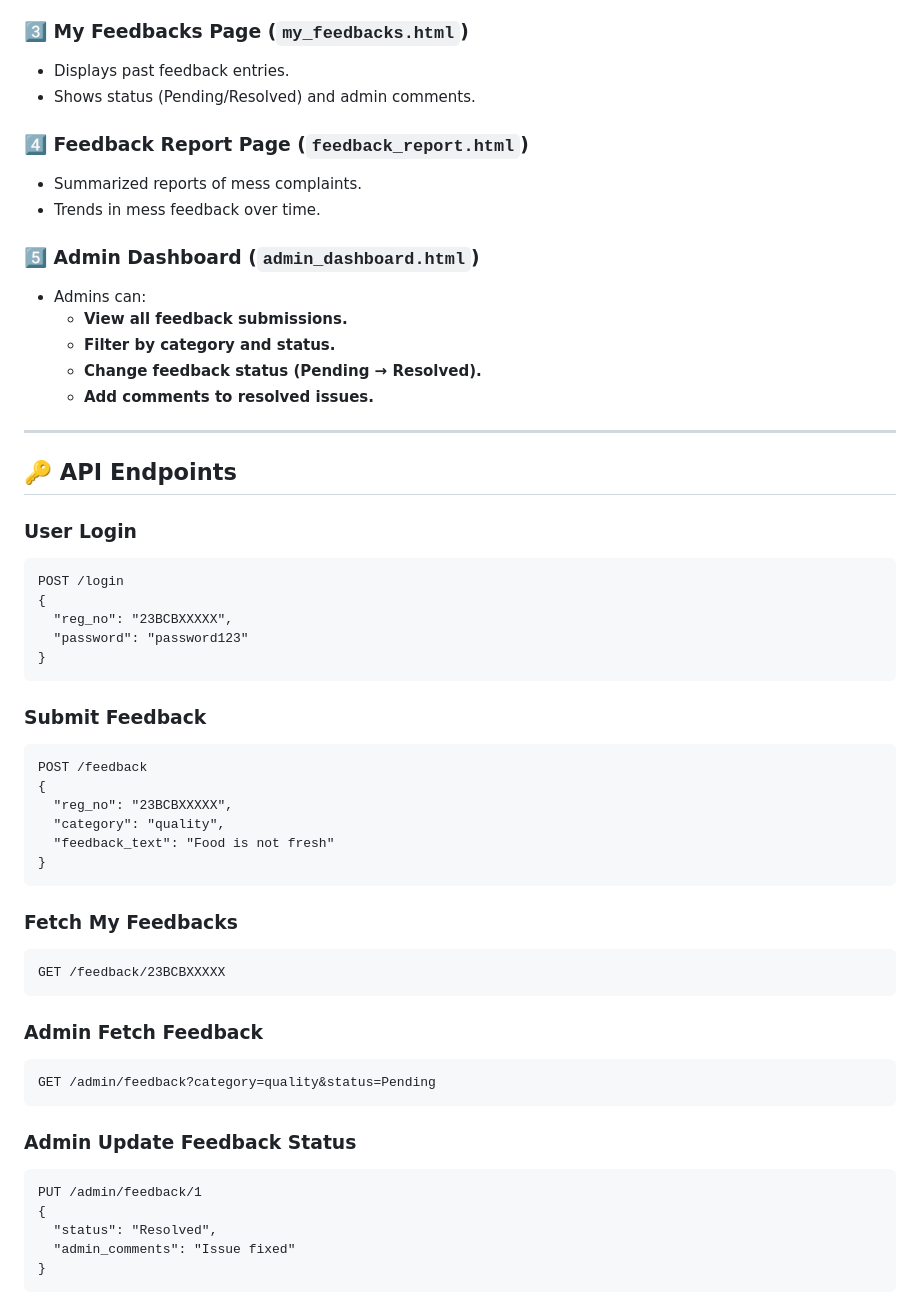
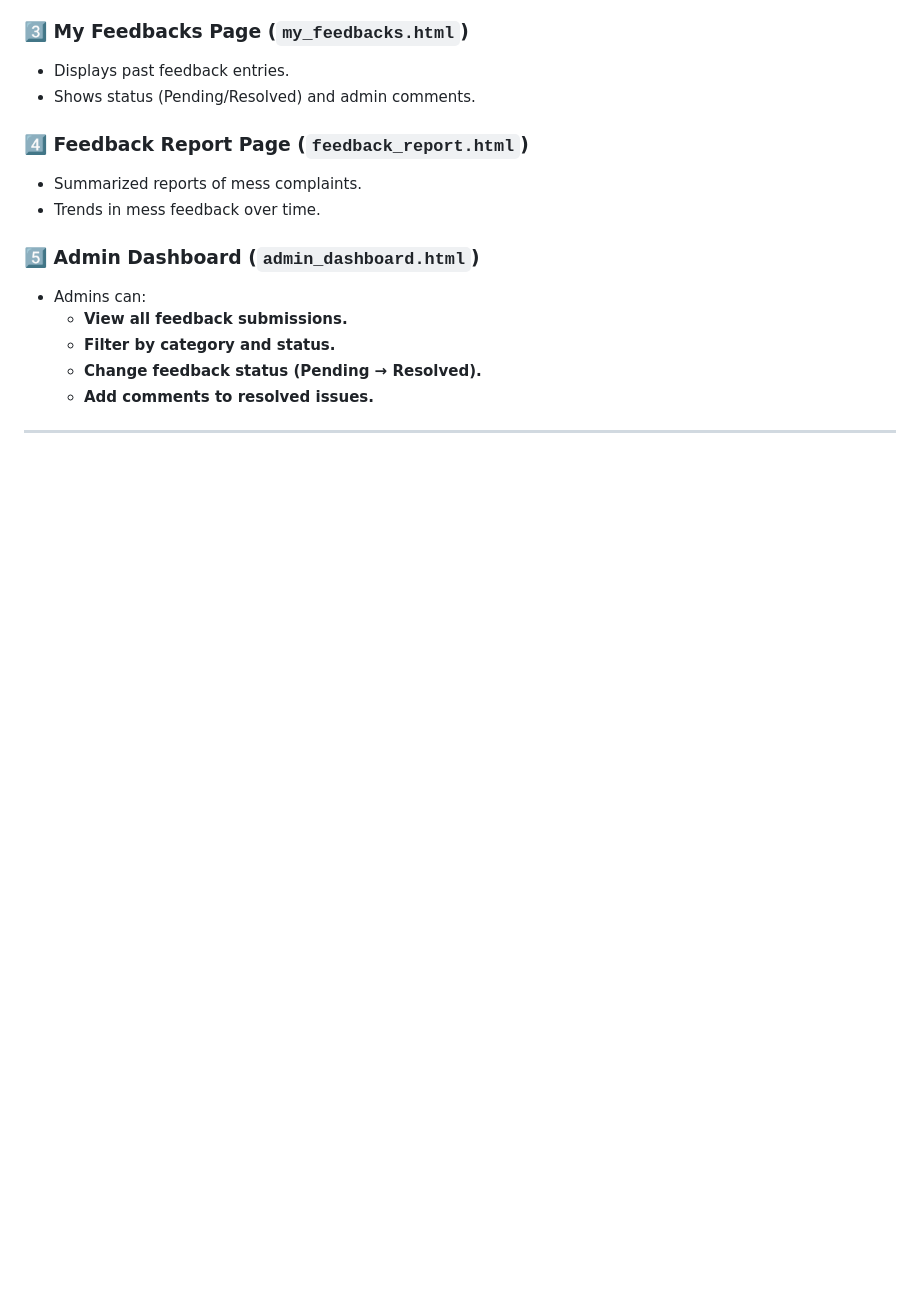
Before and after one commit to khanakshah27/messfeed, a Markdown page: README.md, the part around the change. Drawn GitHub-style; blank space fills up the shorter version.

````diff
--- a/README.md
+++ b/README.md
@@ -109,43 +109,3 @@ Runs on **http://localhost:5000**
   - **Add comments to resolved issues.**
 
 ---
-
-## 🔑 API Endpoints
-
-### **User Login**
-```http
-POST /login
-{
-  "reg_no": "23BCBXXXXX",
-  "password": "password123"
-}
-```
-
-### **Submit Feedback**
-```http
-POST /feedback
-{
-  "reg_no": "23BCBXXXXX",
-  "category": "quality",
-  "feedback_text": "Food is not fresh"
-}
-```
-
-### **Fetch My Feedbacks**
-```http
-GET /feedback/23BCBXXXXX
-```
-
-### **Admin Fetch Feedback**
-```http
-GET /admin/feedback?category=quality&status=Pending
-```
-
-### **Admin Update Feedback Status**
-```http
-PUT /admin/feedback/1
-{
-  "status": "Resolved",
-  "admin_comments": "Issue fixed"
-}
-```
````
